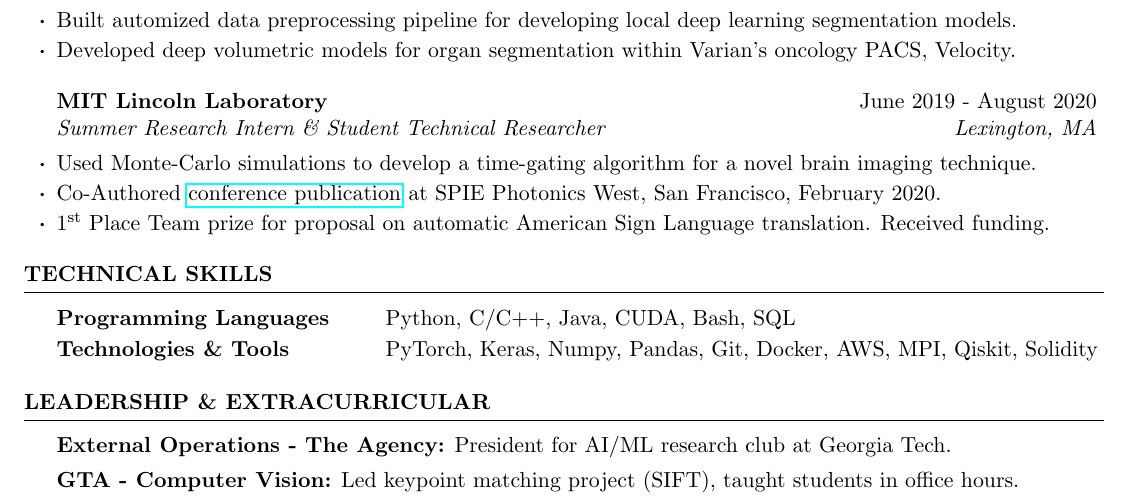
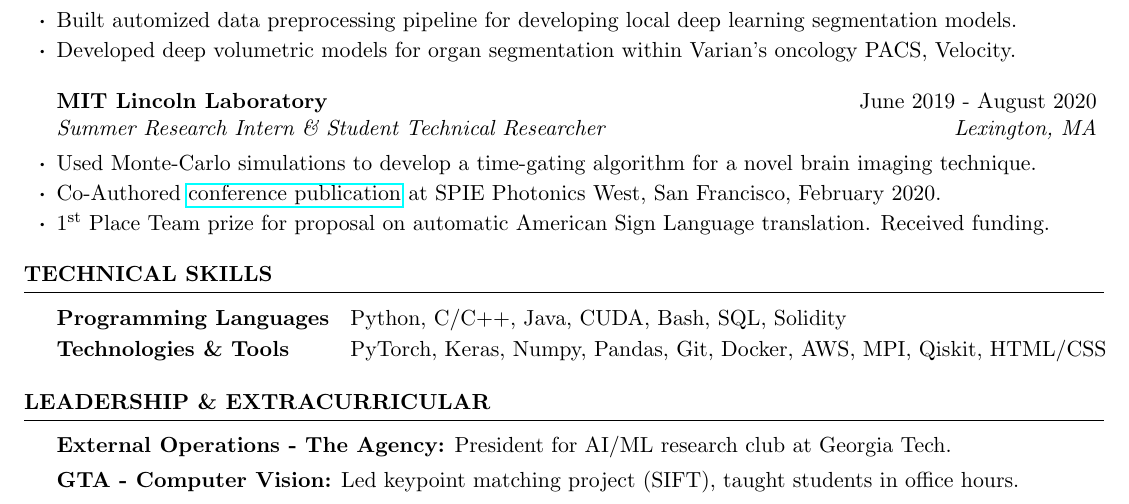
Before and after one commit to agaction/resume, a LaTeX CV (resume.tex): part of the page, cut so that both start at the same text. Compiled offline with pdfLaTeX.

Commit message:
small changes to skills section

```diff
--- a/resume.tex
+++ b/resume.tex
@@ -84,8 +84,8 @@
 \begin{rSection}{Technical Skills}
 
 \begin{tabular}{ @{} >{\bfseries}l @{\hspace{6ex}} l }
-Programming Languages & Python, C/C++, Java, CUDA, Bash, SQL \\[2pt]
-Technologies \& Tools & PyTorch, Keras, Numpy, Pandas, Git, Docker, AWS, MPI, Qiskit, Solidity \\[2pt]
+Programming Languages & \hspace{-0.75cm} Python, C/C++, Java, CUDA, Bash, SQL, Solidity \\[2pt]
+Technologies \& Tools & \hspace{-0.75cm} PyTorch, Keras, Numpy, Pandas, Git, Docker, AWS, MPI, Qiskit, HTML/CSS \\[2pt]
 \end{tabular}
 
 \end{rSection}
```
